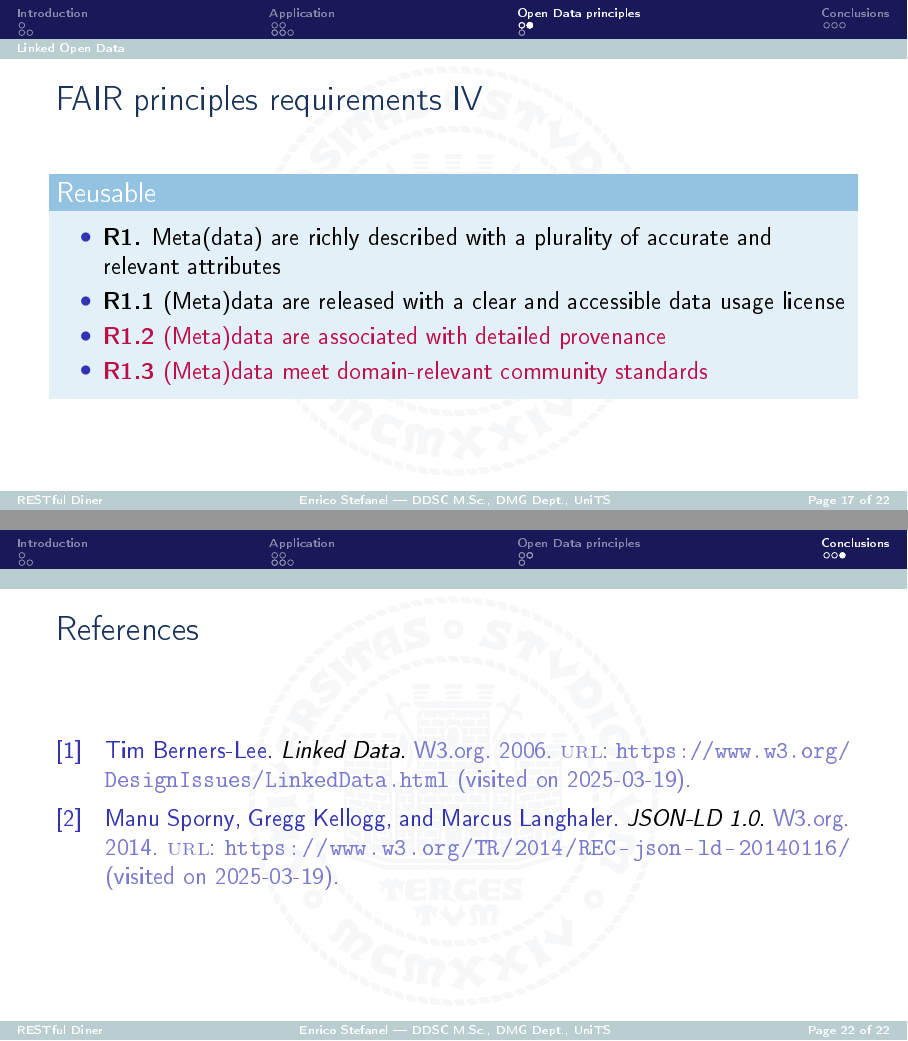
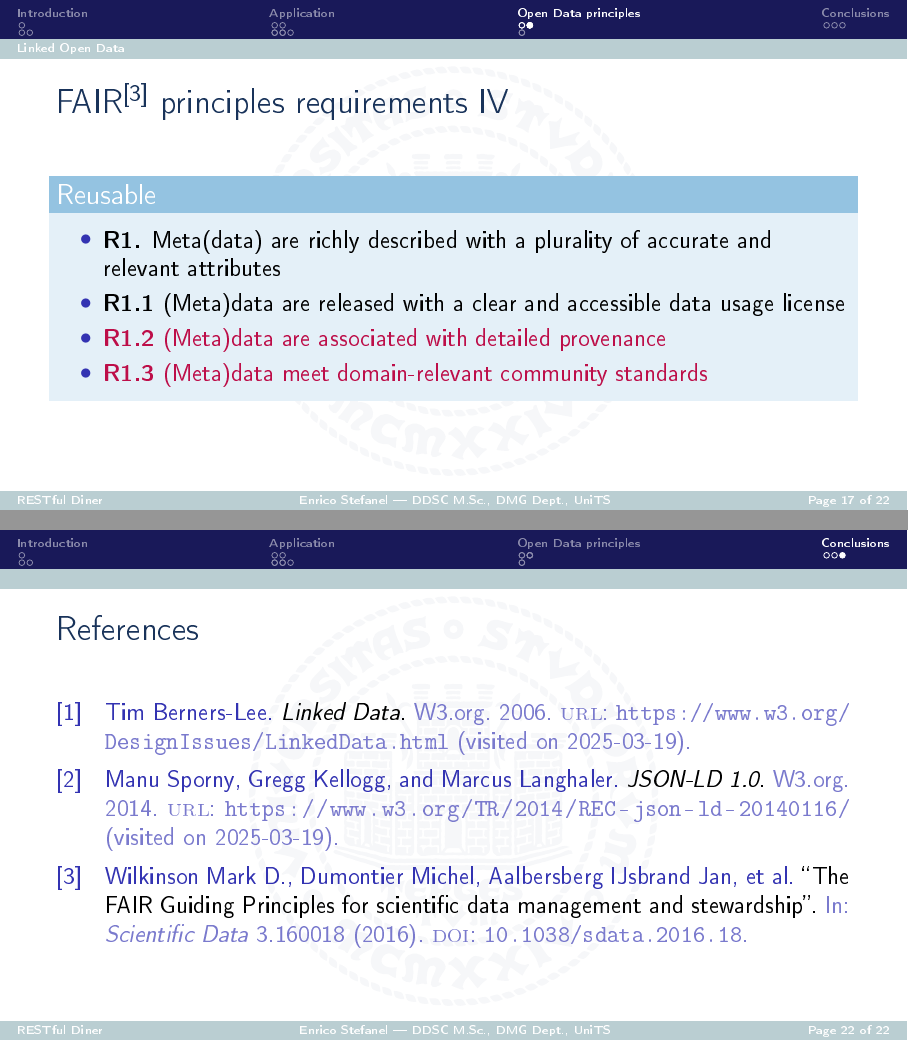
Before and after one commit to enstit/RESTfulDiner, LaTeX slides (report/main.tex, which reads report/reference.bib): pages 17 and 22 of 22, joined at a grey line. The pictures show the PDF file report/main.pdf that the author committed with the source.

Commit message:
feat: Cite FAIR article

```diff
--- a/report/reference.bib
+++ b/report/reference.bib
@@ -21,0 +26,8 @@
+  number = {160018},
+  title = {The FAIR Guiding Principles for scientific data management and stewardship},
+  volume = {3},
+  year = {2016},
+  month = {Mar},
+  day = {15},
+  doi = {10.1038/sdata.2016.18}
+}
```
Also changed, not shown: report/contents/body.tex (+1 -1 lines), README.md, report/main.pdf, report/reference.bib (4 more changed lines).
